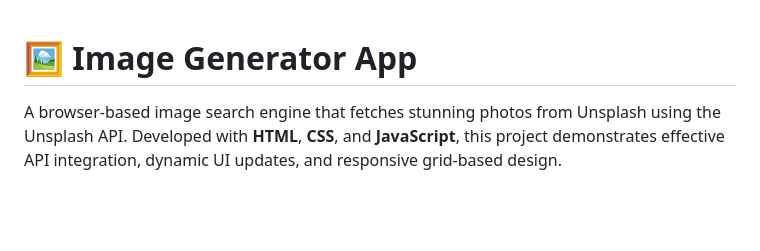
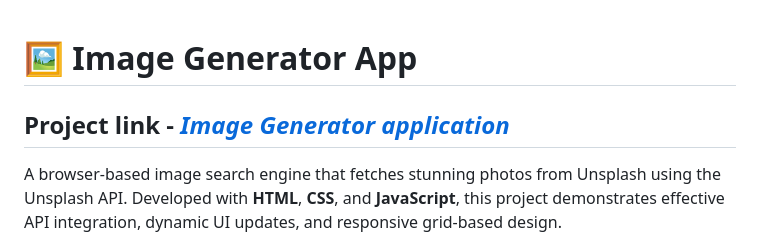
Before and after one commit to SEJTHAKUR/image-generator-app, a Markdown page: README.md, the part around the change. GitHub-like rendering; blank space fills up the shorter version.

```diff
--- a/README.md
+++ b/README.md
@@ -1,4 +1,5 @@
 # 🖼️ Image Generator App
+## Project link - [*Image Generator application*](https://imagegeneratorbysejjj.netlify.app/)
 A browser-based image search engine that fetches stunning photos from Unsplash using the Unsplash API. Developed with **HTML**, **CSS**, and **JavaScript**, this project demonstrates effective API integration, dynamic UI updates, and responsive grid-based design.
 
 ---
```
